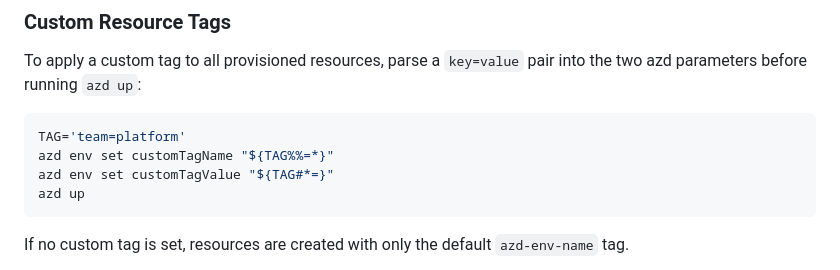
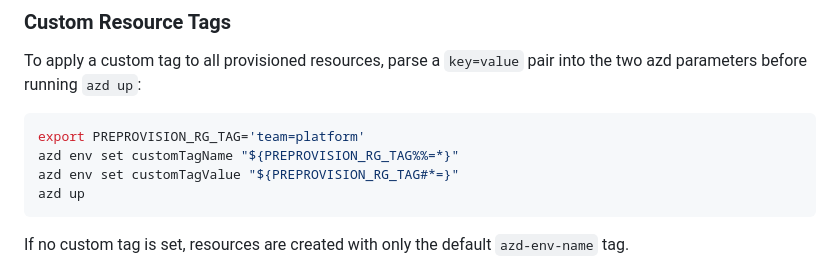
Before and after one commit to rukasakurai/azure-frontdoor-streaming-test, a Markdown page: README.md, the part around the change. GitHub-like rendering.

Commit message:
Update README to use PREPROVISION_RG_TAG for custom resource tagging

````diff
--- a/README.md
+++ b/README.md
@@ -46,9 +46,9 @@ To apply a custom tag to all provisioned resources, parse a `key=value` pair
 into the two azd parameters before running `azd up`:
 
 ```bash
-TAG='team=platform'
-azd env set customTagName "${TAG%%=*}"
-azd env set customTagValue "${TAG#*=}"
+export PREPROVISION_RG_TAG='team=platform'
+azd env set customTagName "${PREPROVISION_RG_TAG%%=*}"
+azd env set customTagValue "${PREPROVISION_RG_TAG#*=}"
 azd up
 ```
 
````
